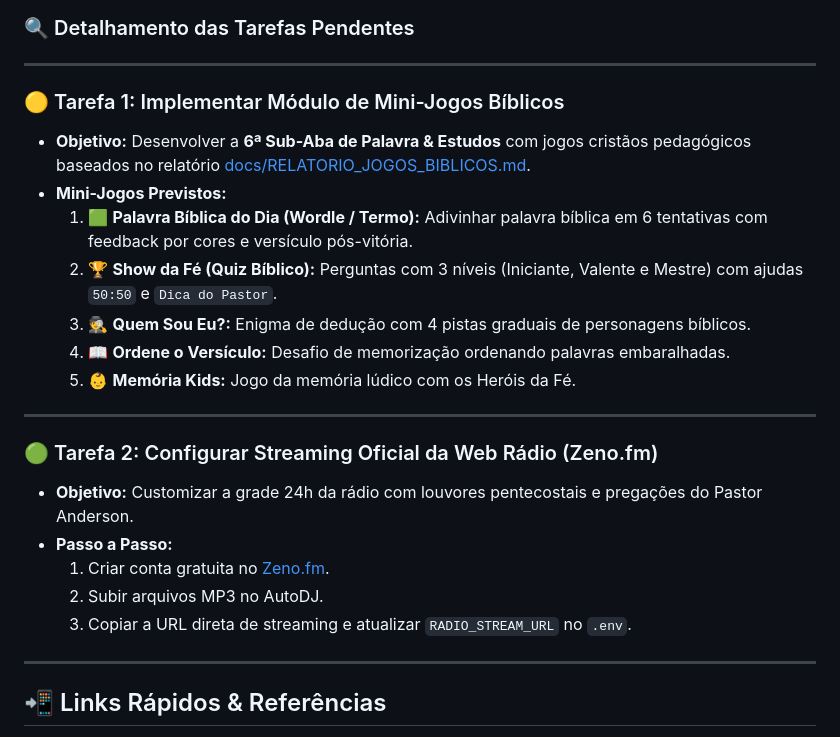
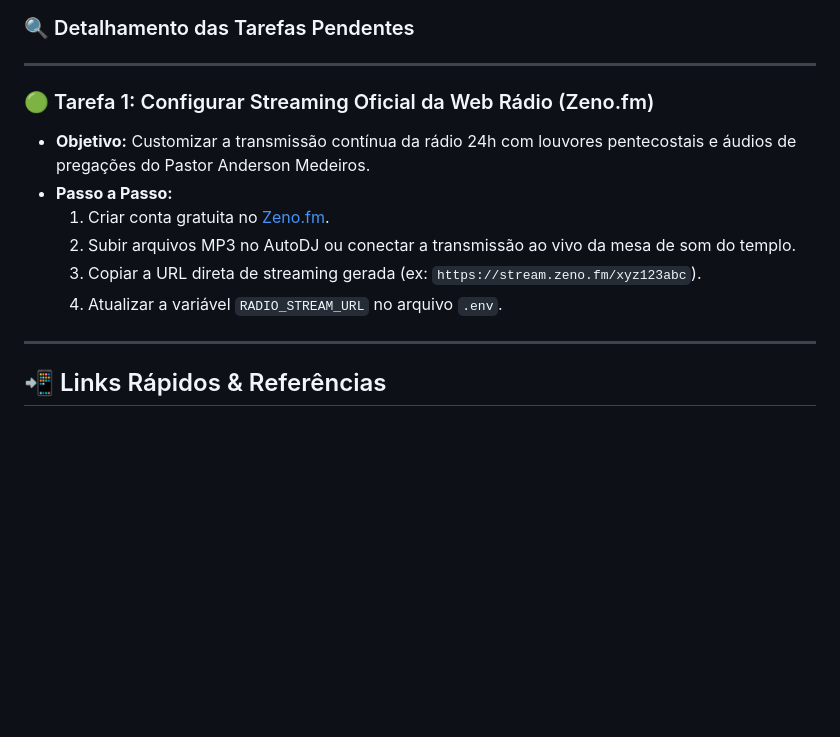
Before and after one commit to matheusbarbosatech/ibpmcr-app, a Markdown page: TAREFAS_PENDENTES_AMANHA.md, the part around one of its changes. Drawn GitHub-style; blank space fills up the shorter version.

Commit message:
chore: remover mini-jogos do projeto e atualizar checklist

```diff
--- a/TAREFAS_PENDENTES_AMANHA.md
+++ b/TAREFAS_PENDENTES_AMANHA.md
@@ -92,23 +84,13 @@
 
 ---
 
-### 🟡 Tarefa 1: Implementar Módulo de Mini-Jogos Bíblicos
-* **Objetivo:** Desenvolver a **6ª Sub-Aba de Palavra & Estudos** com jogos cristãos pedagógicos baseados no relatório [docs/RELATORIO_JOGOS_BIBLICOS.md](file:///c:/Users/matheus/Desktop/ibpmcr-app/docs/RELATORIO_JOGOS_BIBLICOS.md).
-* **Mini-Jogos Previstos:**
-  1. 🟩 **Palavra Bíblica do Dia (Wordle / Termo):** Adivinhar palavra bíblica em 6 tentativas com feedback por cores e versículo pós-vitória.
-  2. 🏆 **Show da Fé (Quiz Bíblico):** Perguntas com 3 níveis (Iniciante, Valente e Mestre) com ajudas `50:50` e `Dica do Pastor`.
-  3. 🕵️ **Quem Sou Eu?:** Enigma de dedução com 4 pistas graduais de personagens bíblicos.
-  4. 📖 **Ordene o Versículo:** Desafio de memorização ordenando palavras embaralhadas.
-  5. 👶 **Memória Kids:** Jogo da memória lúdico com os Heróis da Fé.
-
----
-
-### 🟢 Tarefa 2: Configurar Streaming Oficial da Web Rádio (Zeno.fm)
-* **Objetivo:** Customizar a grade 24h da rádio com louvores pentecostais e pregações do Pastor Anderson.
+### 🟢 Tarefa 1: Configurar Streaming Oficial da Web Rádio (Zeno.fm)
+* **Objetivo:** Customizar a transmissão contínua da rádio 24h com louvores pentecostais e áudios de pregações do Pastor Anderson Medeiros.
 * **Passo a Passo:**
   1. Criar conta gratuita no [Zeno.fm](https://zeno.fm).
-  2. Subir arquivos MP3 no AutoDJ.
-  3. Copiar a URL direta de streaming e atualizar `RADIO_STREAM_URL` no `.env`.
+  2. Subir arquivos MP3 no AutoDJ ou conectar a transmissão ao vivo da mesa de som do templo.
+  3. Copiar a URL direta de streaming gerada (ex: `https://stream.zeno.fm/xyz123abc`).
+  4. Atualizar a variável `RADIO_STREAM_URL` no arquivo `.env`.
 
 ---
 
```
Also changed, not shown: other parts of TAREFAS_PENDENTES_AMANHA.md (+5 -13 lines), docs/RELATORIO_JOGOS_BIBLICOS.md (deleted, +0 -160 lines).
